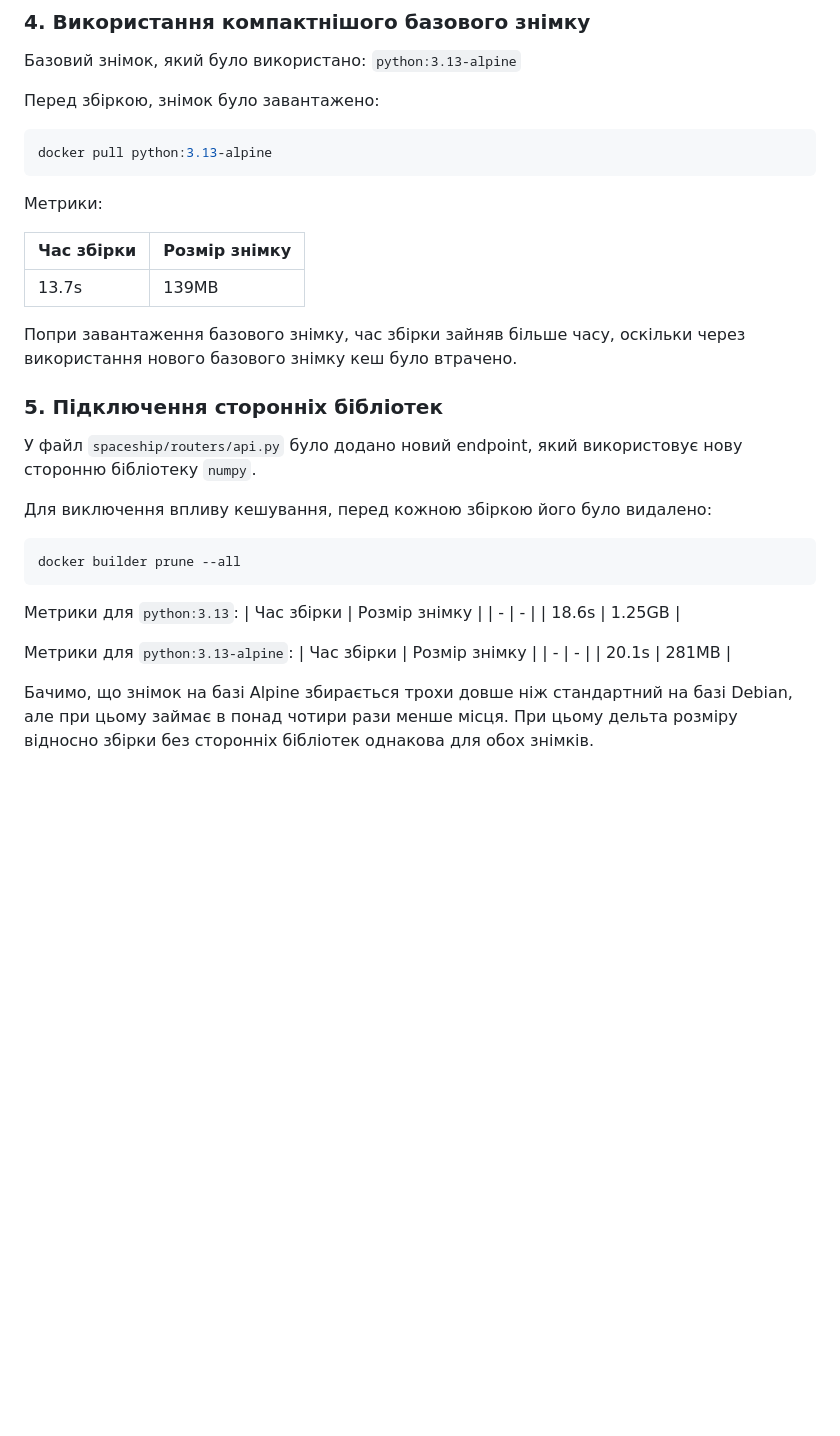
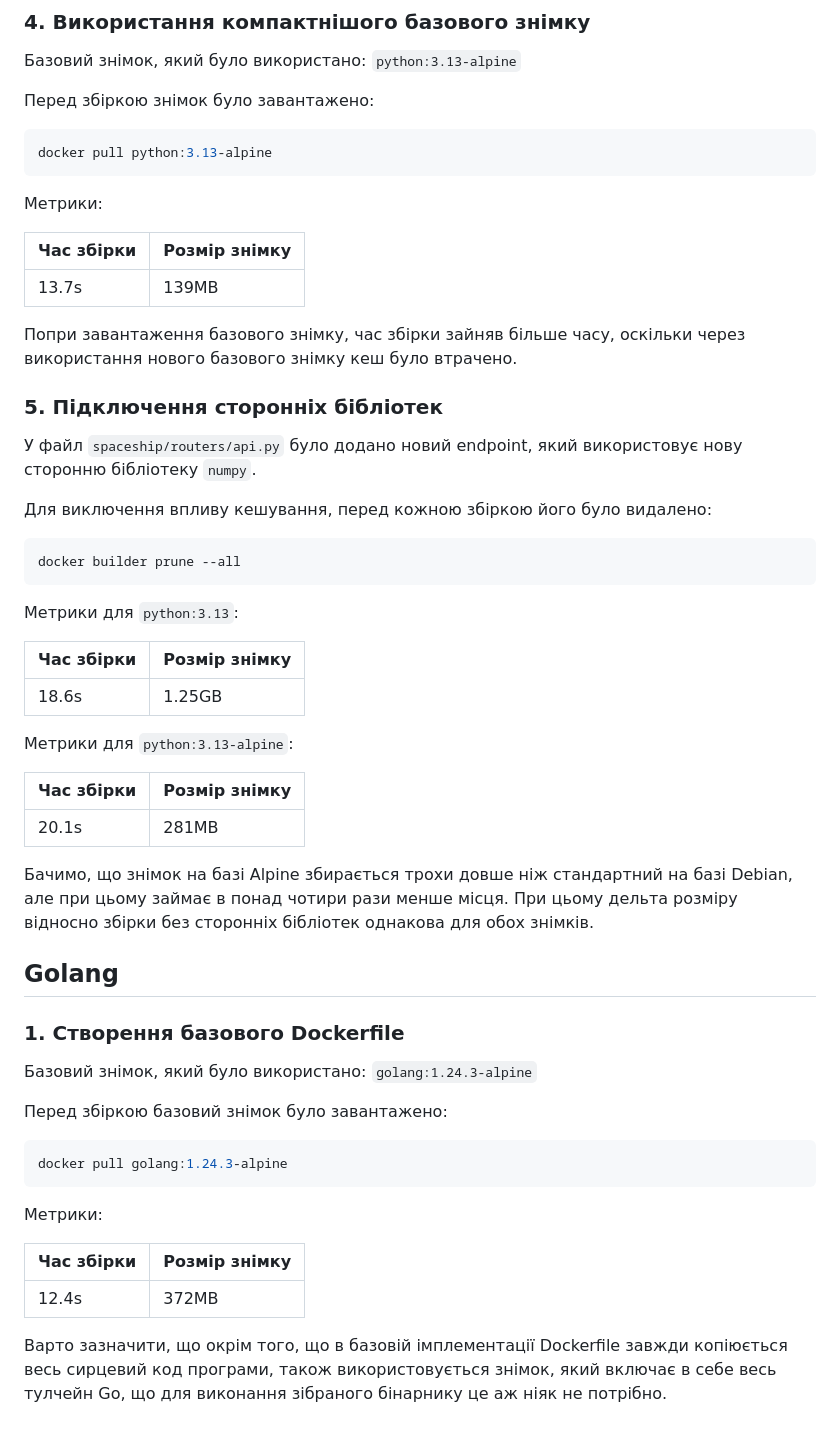
Before and after one commit to vitaliichyhryn/sdmt_lab_3, a Markdown page: README.md, the part around one of its changes. GitHub-like rendering; blank space fills up the shorter version.

Commit message:
Complete the first task

````diff
--- a/README.md
+++ b/README.md
@@ -55,7 +58,7 @@ pip freeze > requirements.txt
 ### 4. Використання компактнішого базового знімку
 Базовий знімок, який було використано: `python:3.13-alpine`
 
-Перед збіркою, знімок було завантажено:
+Перед збіркою знімок було завантажено:
 ```bash
 docker pull python:3.13-alpine
 ```
@@ -66,10 +69,12 @@ docker pull python:3.13-alpine
 | - | - |
 | 13.7s | 139MB |
 
-Попри завантаження базового знімку, час збірки зайняв більше часу, оскільки через використання нового базового знімку кеш було втрачено.
+Попри завантаження базового знімку, час збірки зайняв більше часу, оскільки
+через використання нового базового знімку кеш було втрачено.
 
 ### 5. Підключення сторонніх бібліотек
-У файл `spaceship/routers/api.py` було додано новий endpoint, який використовує нову сторонню бібліотеку `numpy`.
+У файл `spaceship/routers/api.py` було додано новий endpoint, який використовує
+нову сторонню бібліотеку `numpy`.
 
 Для виключення впливу кешування, перед кожною збіркою його було видалено:
 ```bash
@@ -77,13 +82,37 @@ docker builder prune --all
 ```
 
 Метрики для `python:3.13`:
+
 | Час збірки | Розмір знімку |
 | - | - |
 | 18.6s | 1.25GB |
 
 Метрики для `python:3.13-alpine`:
+
 | Час збірки | Розмір знімку |
 | - | - |
 | 20.1s | 281MB |
 
-Бачимо, що знімок на базі Alpine збирається трохи довше ніж стандартний на базі Debian, але при цьому займає в понад чотири рази менше місця. При цьому дельта розміру відносно збірки без сторонніх бібліотек однакова для обох знімків.
+Бачимо, що знімок на базі Alpine збирається трохи довше ніж стандартний на базі
+Debian, але при цьому займає в понад чотири рази менше місця. При цьому дельта
+розміру відносно збірки без сторонніх бібліотек однакова для обох знімків.
+
+## Golang
+### 1. Створення базового Dockerfile
+Базовий знімок, який було використано: `golang:1.24.3-alpine`
+
+Перед збіркою базовий знімок було завантажено:
+```bash
+docker pull golang:1.24.3-alpine
+```
+
+Метрики:
+
+| Час збірки | Розмір знімку |
+| - | - |
+| 12.4s | 372MB |
+
+Варто зазначити, що окрім того, що в базовій імплементації Dockerfile завжди
+копіюється весь сирцевий код програми, також використовується знімок, який
+включає в себе весь тулчейн Go, що для виконання зібраного бінарнику це аж ніяк
+не потрібно.
````
Also changed, not shown: other parts of README.md (+5 -2 lines).
